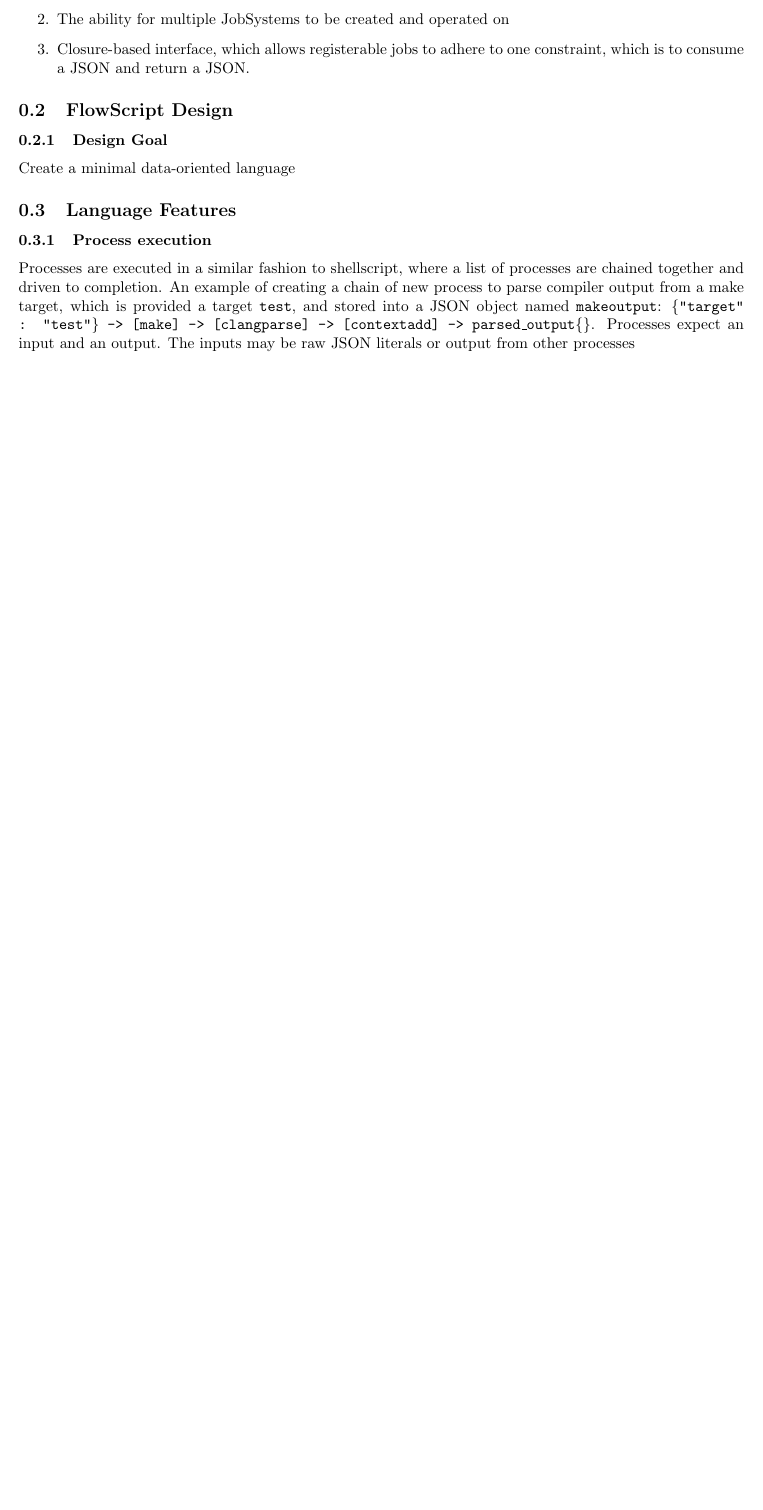
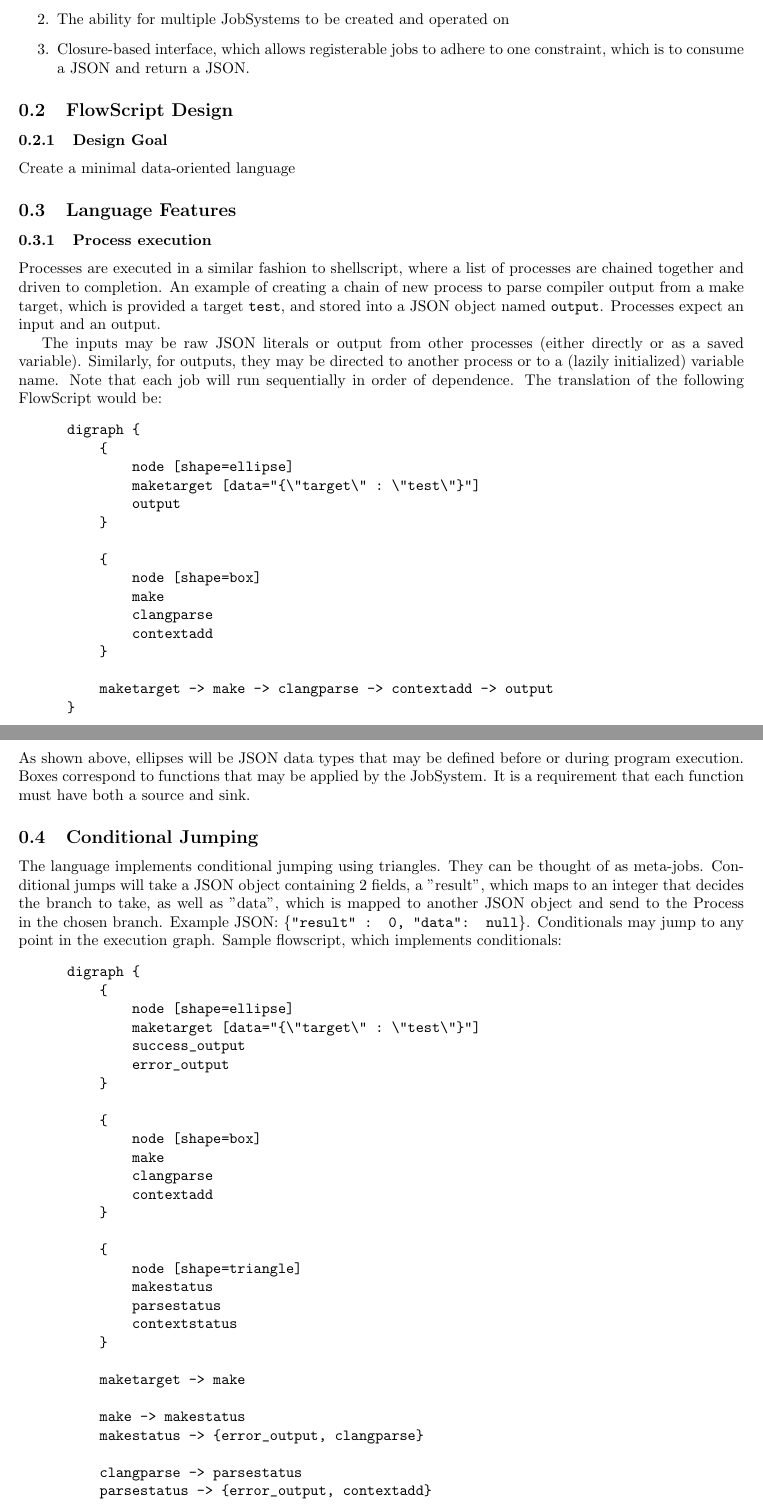
Before and after one commit to HuMIn-Game-Lab/lab-2-flowscript-dsl-pravinxor, a LaTeX document (Report/report.tex): part of the page before the commit and two parts of pages 1 and 2 of 3 after it, the two joined at a grey line, cut so that both start at the same text, the shorter picture padded with empty space. Compiled offline with pdfLaTeX.

Commit message:
Add conditional examples

```diff
--- a/Report/report.tex
+++ b/Report/report.tex
@@ -24,5 +24,84 @@
 			Create a minimal data-oriented language
 		\subsection{Language Features}
 			\subsubsection{Process execution}
-				Processes are executed in a similar fashion to shellscript, where a list of processes are chained together and driven to completion. An example of creating a chain of new process to parse compiler output from a make target, which is provided a target \texttt{test}, and stored into a JSON object named \texttt{makeoutput}: \texttt{\{"target" : "test"\} -> [make] -> [clangparse] -> [contextadd] -> parsed\_output\{\}}. Processes expect an input and an output. The inputs may be raw JSON literals or output from other processes
+				Processes are executed in a similar fashion to shellscript, where a list of processes are chained together and driven to completion. An example of creating a chain of new process to parse compiler output from a make target, which is provided a target \texttt{test}, and stored into a JSON object named \texttt{output}. Processes expect an input and an output.
+
+				The inputs may be raw JSON literals or output from other processes (either directly or as a saved variable). Similarly, for outputs, they may be directed to another process or to a (lazily initialized) variable name. Note that each job will run sequentially in order of dependence. The translation of the following FlowScript would be:
+					\begin{verbatim}
+						digraph {
+						    {
+						        node [shape=ellipse]
+						        maketarget [data="{\"target\" : \"test\"}"]
+						        output
+						    }
+
+						    {
+						        node [shape=box]
+						        make
+						        clangparse
+						        contextadd
+						    }
+
+						    maketarget -> make -> clangparse -> contextadd -> output
+						}
+					\end{verbatim}
+				As shown above, ellipses will be JSON data types that may be defined before or during program execution. Boxes correspond to functions that may be applied by the JobSystem. It is a requirement that each function must have both a source and sink.
+			\subsection{Conditional Jumping}
+				The language implements conditional jumping using triangles. They can be thought of as meta-jobs. Conditional jumps will take a JSON object containing 2 fields, a "result", which maps to an integer that decides the branch to take, as well as "data", which is mapped to another JSON object and send to the Process in the chosen branch. Example JSON: \texttt{\{"result" : 0, "data":  null\}}. Conditionals may jump to any point in the execution graph. Sample flowscript, which implements conditionals:
+					\begin{verbatim}
+						digraph {
+						    {
+						        node [shape=ellipse]
+						        maketarget [data="{\"target\" : \"test\"}"]
+						        success_output
+						        error_output
+						    }
+
+						    {
+						        node [shape=box]
+						        make
+						        clangparse
+						        contextadd
+						    }
+
+						    {
+						        node [shape=triangle]
+						        makestatus
+						        parsestatus
+						        contextstatus
+						    }
+
+						    maketarget -> make
+
+						    make -> makestatus
+						    makestatus -> {error_output, clangparse}
+
+						    clangparse -> parsestatus
+						    parsestatus -> {error_output, contextadd}
+
+						    contextadd -> contextstatus
+						    contextstatus -> {error_output, success_output}
+						}
+					\end{verbatim}
+				Additionally, this behavior can allow the program to jump to previous points of execution, simulating a loop:
+					\begin{verbatim}
+						digraph {
+						    {
+						        node [shape=ellipse]
+						        n [label="n = 0"]
+						    }
+
+						    {
+						        node [shape=box]
+						        add_one
+						    }
+
+						    {
+						        node [shape=triangle]
+						        condition [label="while n < 10"]
+						    }
+
+						    n -> add_one -> condition -> {output, add_one}
+						}
+					\end{verbatim}
 \end{document}
```
